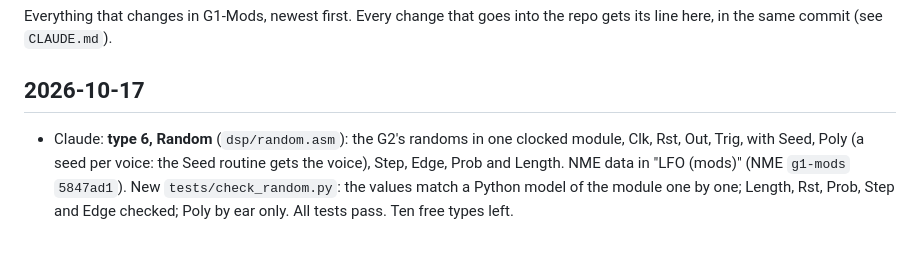
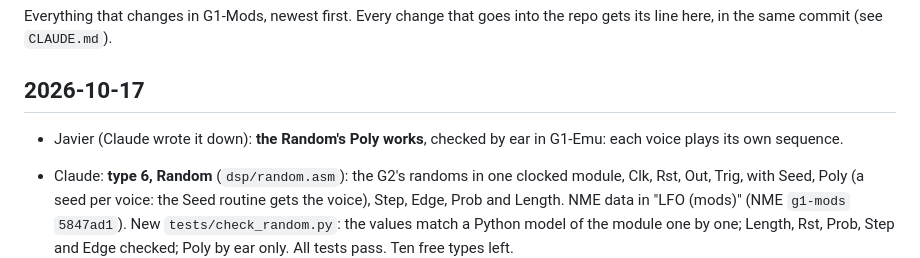
Before and after one commit to animatek/G1-Mods, a Markdown page: CHANGELOG.md, the part around the change. Rendered like a GitHub page; blank space fills up the shorter version.

Commit message:
Random: Poly checked by ear
Co-Authored-By: Claude Opus 5.5 <noreply@anthropic.com>
Claude-Session: https://claude.ai/code/session_01PscS84MDdYSASpV2yMrX2J

```diff
--- a/CHANGELOG.md
+++ b/CHANGELOG.md
@@ -4,6 +4,9 @@ Everything that changes in G1-Mods, newest first. Every change that goes into th
 line here, in the same commit (see `CLAUDE.md`).
 
 ## 2026-10-17
+
+- Javier (Claude wrote it down): **the Random's Poly works**, checked by ear in G1-Emu: each voice
+  plays its own sequence.
 
 - Claude: **type 6, Random** (`dsp/random.asm`): the G2's randoms in one clocked module, Clk, Rst,
   Out, Trig, with Seed, Poly (a seed per voice: the Seed routine gets the voice), Step, Edge,
```
Also changed, not shown: NOTES.md (+2 -1 lines), PORTING.md (+1 -1 lines).
